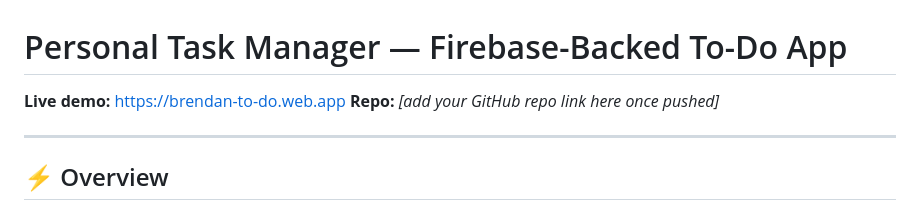
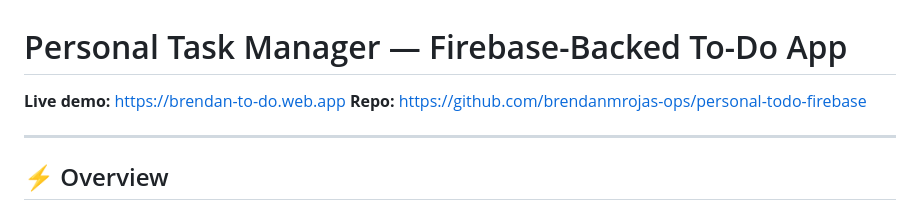
Before and after one commit to brendanmrojas-ops/personal-todo-firebase, a Markdown page: README.md, the part around the change. Rendered like a GitHub page.

Commit message:
Update repository link in README.md

```diff
--- a/README.md
+++ b/README.md
@@ -1,7 +1,7 @@
 # Personal Task Manager — Firebase-Backed To-Do App
 
 **Live demo:** https://brendan-to-do.web.app
-**Repo:** _[add your GitHub repo link here once pushed]_
+**Repo:** https://github.com/brendanmrojas-ops/personal-todo-firebase
 
 ---
 
```
